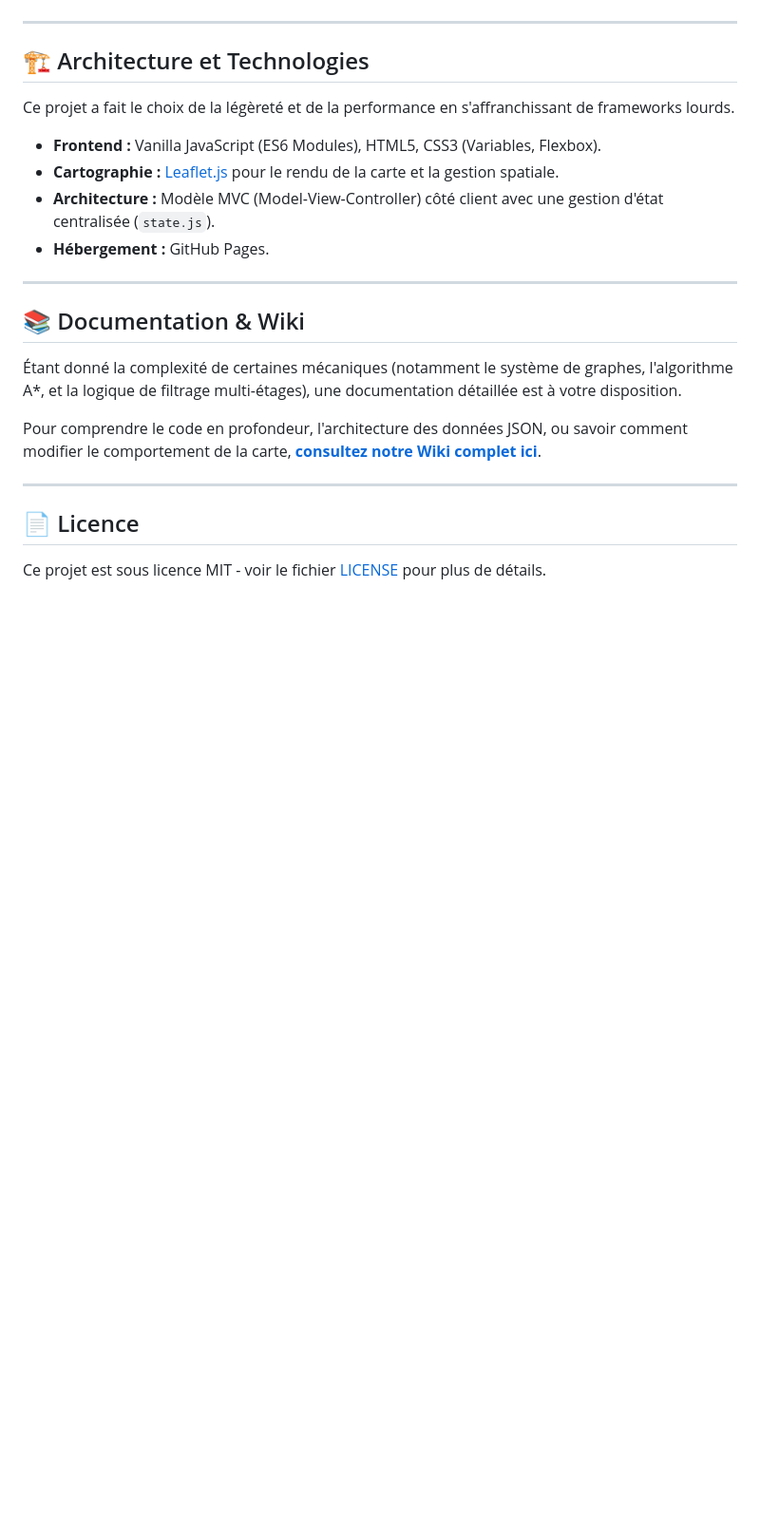
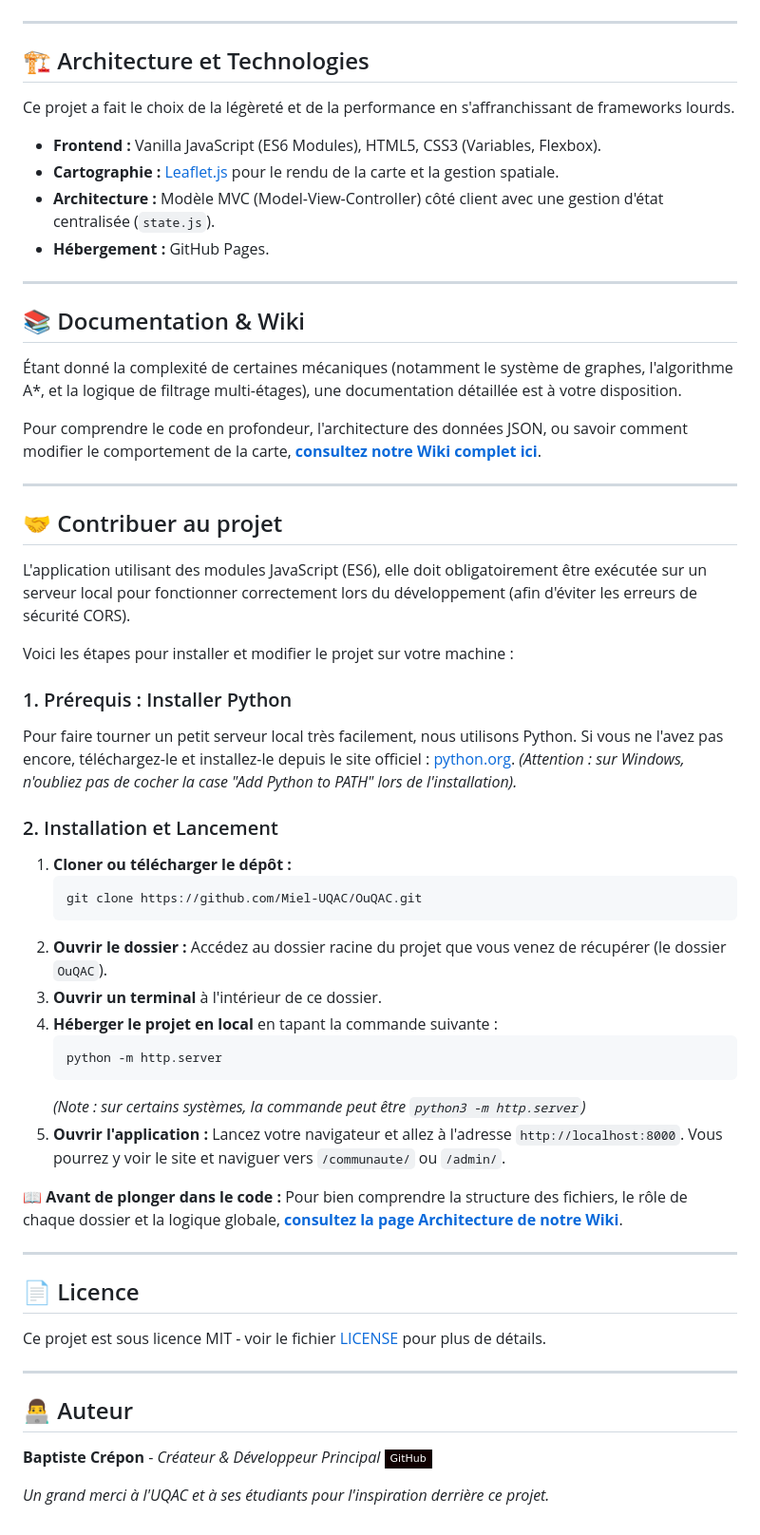
Before and after one commit to miel-uqac/OuQAC, a Markdown page: README.md, the part around one of its changes. Shown at 95% size. GitHub-like rendering; badges without logos; blank space fills up the shorter version.

Commit message:
Mis à jour du README.md incluant les captures d'écrans, la partie "Crédit" et "Contribuer au projet"

````diff
--- a/README.md
+++ b/README.md
@@ -63,10 +63,47 @@ Ce projet a fait le choix de la légèreté et de la performance en s'affranchis
 
 Étant donné la complexité de certaines mécaniques (notamment le système de graphes, l'algorithme A*, et la logique de filtrage multi-étages), une documentation détaillée est à votre disposition.
 
-Pour comprendre le code en profondeur, l'architecture des données JSON, ou savoir comment modifier le comportement de la carte, **[consultez notre Wiki complet ici](lien/vers/le/wiki)**.
+Pour comprendre le code en profondeur, l'architecture des données JSON, ou savoir comment modifier le comportement de la carte, **[consultez notre Wiki complet ici](../../wiki)**.
+
+---
+
+## 🤝 Contribuer au projet
+
+L'application utilisant des modules JavaScript (ES6), elle doit obligatoirement être exécutée sur un serveur local pour fonctionner correctement lors du développement (afin d'éviter les erreurs de sécurité CORS).
+
+Voici les étapes pour installer et modifier le projet sur votre machine :
+
+### 1. Prérequis : Installer Python
+Pour faire tourner un petit serveur local très facilement, nous utilisons Python. Si vous ne l'avez pas encore, téléchargez-le et installez-le depuis le site officiel : [python.org](https://www.python.org/downloads/).
+*(Attention : sur Windows, n'oubliez pas de cocher la case "Add Python to PATH" lors de l'installation).*
+
+### 2. Installation et Lancement
+1. **Cloner ou télécharger le dépôt :**
+   ```bash
+   git clone https://github.com/Miel-UQAC/OuQAC.git
+   ```
+2. **Ouvrir le dossier :** Accédez au dossier racine du projet que vous venez de récupérer (le dossier `OuQAC`).
+3. **Ouvrir un terminal** à l'intérieur de ce dossier.
+4. **Héberger le projet en local** en tapant la commande suivante :
+   ```bash
+   python -m http.server
+   ```
+   *(Note : sur certains systèmes, la commande peut être `python3 -m http.server`)*
+5. **Ouvrir l'application :** Lancez votre navigateur et allez à l'adresse `http://localhost:8000`. Vous pourrez y voir le site et naviguer vers `/communaute/` ou `/admin/`.
+
+📖 **Avant de plonger dans le code :** Pour bien comprendre la structure des fichiers, le rôle de chaque dossier et la logique globale, **[consultez la page Architecture de notre Wiki](../../wiki)**.
 
 ---
 
 ## 📄 Licence
 
 Ce projet est sous licence MIT - voir le fichier [LICENSE](LICENSE) pour plus de détails.
+
+---
+
+## 👨‍💻 Auteur
+
+**Baptiste Crépon** - *Créateur & Développeur Principal*
+[![GitHub](https://img.shields.io/badge/GitHub-100000?style=flat-square&logo=github&logoColor=white)](https://github.com/baptcrp)
+
+*Un grand merci à l'UQAC et à ses étudiants pour l'inspiration derrière ce projet.*
````
Also changed, not shown: other parts of README.md (+3 -3 lines).
